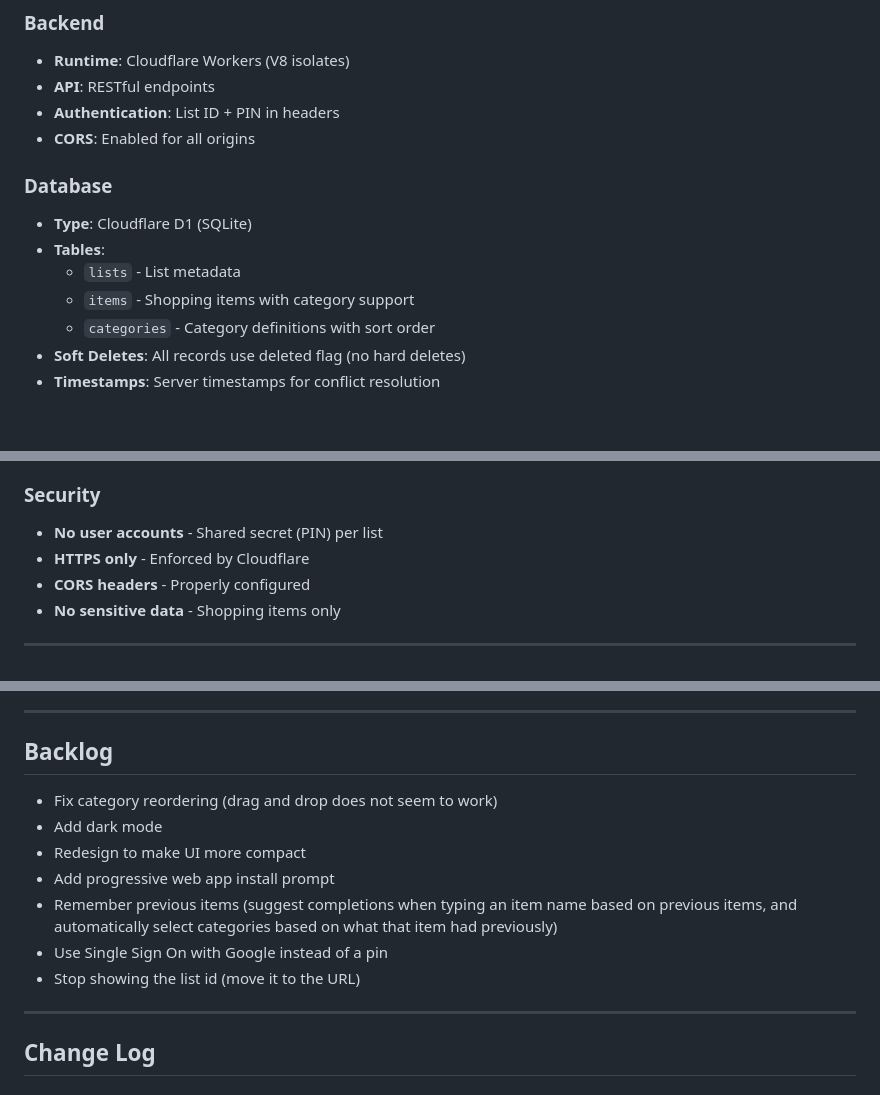
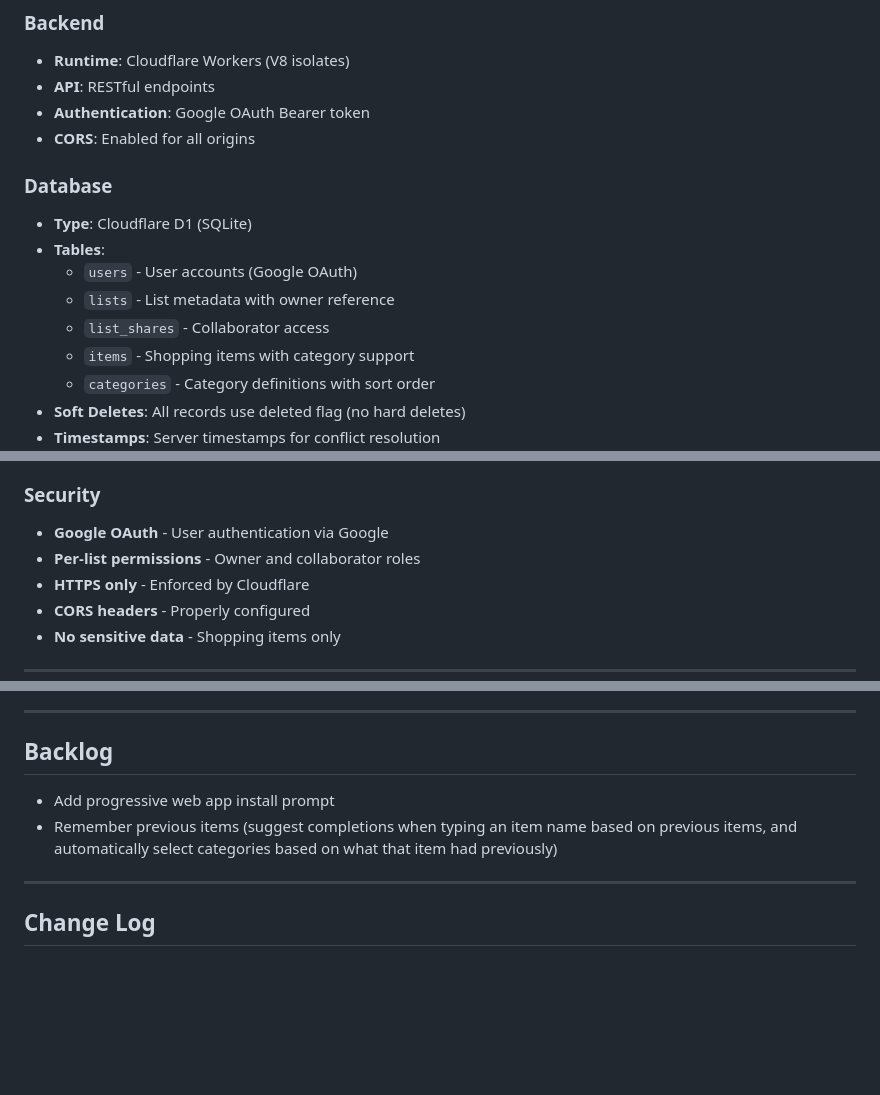
Before and after one commit to dp28/open-list, a Markdown page: requirements.md, 3 parts joined by grey strips. Drawn GitHub-style; blank space fills up the shorter version.

```diff
--- a/requirements.md
+++ b/requirements.md
@@ -102,13 +113,15 @@ A simple, free, offline-capable shopping list for household use. Multiple users
 ### Backend
 - **Runtime**: Cloudflare Workers (V8 isolates)
 - **API**: RESTful endpoints
-- **Authentication**: List ID + PIN in headers
+- **Authentication**: Google OAuth Bearer token
 - **CORS**: Enabled for all origins
 
 ### Database
 - **Type**: Cloudflare D1 (SQLite)
 - **Tables**:
-  - `lists` - List metadata
+  - `users` - User accounts (Google OAuth)
+  - `lists` - List metadata with owner reference
+  - `list_shares` - Collaborator access
   - `items` - Shopping items with category support
   - `categories` - Category definitions with sort order
 - **Soft Deletes**: All records use deleted flag (no hard deletes)
@@ -122,7 +135,8 @@ A simple, free, offline-capable shopping list for household use. Multiple users
 - **Conflict Resolution**: Server time overrides client time
 
 ### Security
-- **No user accounts** - Shared secret (PIN) per list
+- **Google OAuth** - User authentication via Google
+- **Per-list permissions** - Owner and collaborator roles
 - **HTTPS only** - Enforced by Cloudflare
 - **CORS headers** - Properly configured
 - **No sensitive data** - Shopping items only
@@ -175,13 +189,8 @@ A simple, free, offline-capable shopping list for household use. Multiple users
 
 ## Backlog
 
-- Fix category reordering (drag and drop does not seem to work)
-- Add dark mode
-- Redesign to make UI more compact
 - Add progressive web app install prompt
 - Remember previous items (suggest completions when typing an item name based on previous items, and automatically select categories based on what that item had previously)
-- Use Single Sign On with Google instead of a pin
-- Stop showing the list id (move it to the URL)
 
 ---
 
```
Also changed, not shown: other parts of requirements.md (+23 -10 lines).
